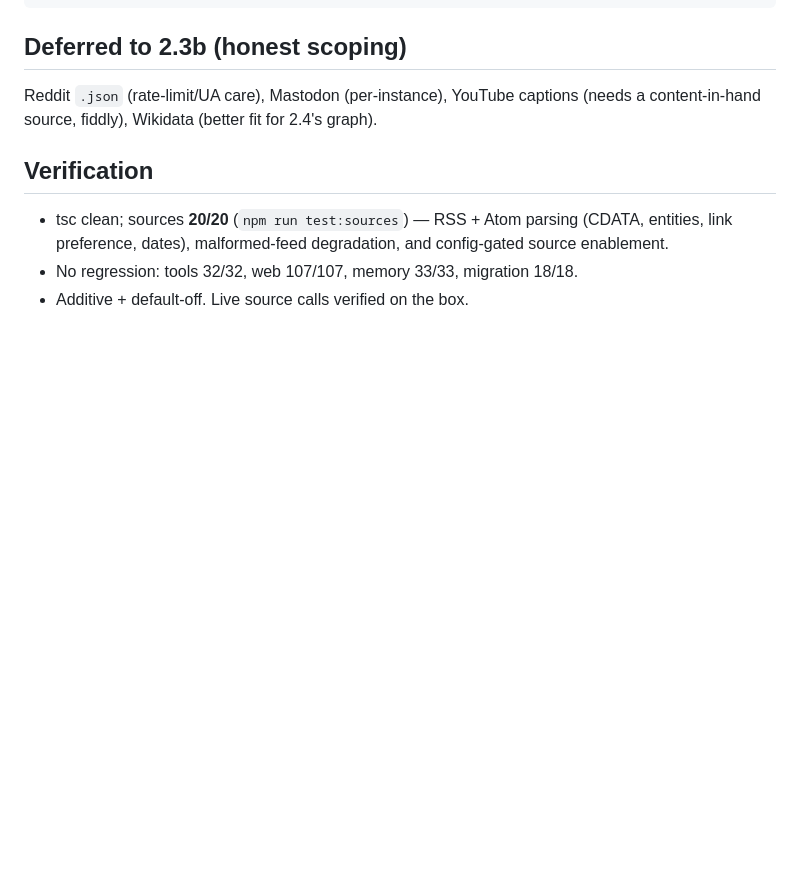
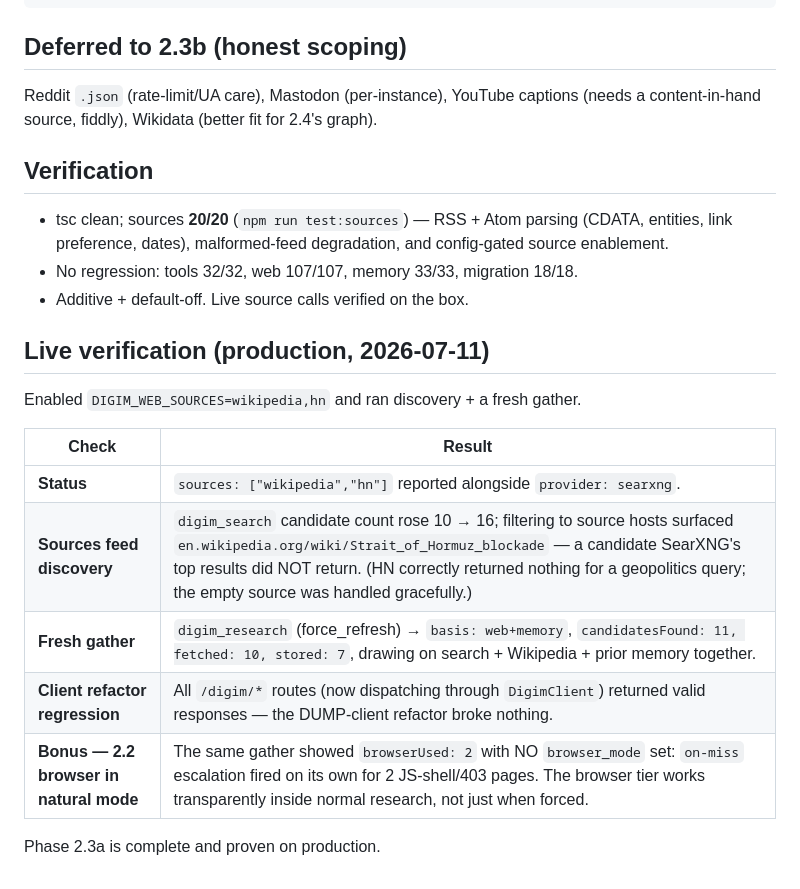
Before and after one commit to GabrielGomez33/dina-server, a Markdown page: docs/digim/PHASE2_3.md, the part around the change. Rendered like a GitHub page; blank space fills up the shorter version.

Commit message:
DIGIM Phase 2.3: record live production verification
Sources proven on prod: Wikipedia contributed a unique candidate SearXNG missed;
fresh gather drew on search + Wikipedia + memory (basis web+memory, 11 found/10
fetched/7 stored). DUMP-client route refactor broke nothing. Bonus: 2.2 on-miss
browser escalation fired naturally (browserUsed:2, no browser_mode set).

Co-Authored-By: Claude Opus 4.8 <noreply@anthropic.com>
Claude-Session: https://claude.ai/code/session_01LhY6rHXQvdaXcJpWrqCCnA

```diff
--- a/docs/digim/PHASE2_3.md
+++ b/docs/digim/PHASE2_3.md
@@ -68,3 +68,17 @@ Reddit `.json` (rate-limit/UA care), Mastodon (per-instance), YouTube captions
   config-gated source enablement.
 - No regression: tools 32/32, web 107/107, memory 33/33, migration 18/18.
 - Additive + default-off. Live source calls verified on the box.
+
+## Live verification (production, 2026-07-11)
+
+Enabled `DIGIM_WEB_SOURCES=wikipedia,hn` and ran discovery + a fresh gather.
+
+| Check | Result |
+|---|---|
+| **Status** | `sources: ["wikipedia","hn"]` reported alongside `provider: searxng`. |
+| **Sources feed discovery** | `digim_search` candidate count rose 10 → 16; filtering to source hosts surfaced `en.wikipedia.org/wiki/Strait_of_Hormuz_blockade` — a candidate SearXNG's top results did NOT return. (HN correctly returned nothing for a geopolitics query; the empty source was handled gracefully.) |
+| **Fresh gather** | `digim_research` (force_refresh) → `basis: web+memory`, `candidatesFound: 11, fetched: 10, stored: 7`, drawing on search + Wikipedia + prior memory together. |
+| **Client refactor regression** | All `/digim/*` routes (now dispatching through `DigimClient`) returned valid responses — the DUMP-client refactor broke nothing. |
+| **Bonus — 2.2 browser in natural mode** | The same gather showed `browserUsed: 2` with NO `browser_mode` set: `on-miss` escalation fired on its own for 2 JS-shell/403 pages. The browser tier works transparently inside normal research, not just when forced. |
+
+Phase 2.3a is complete and proven on production.
```
